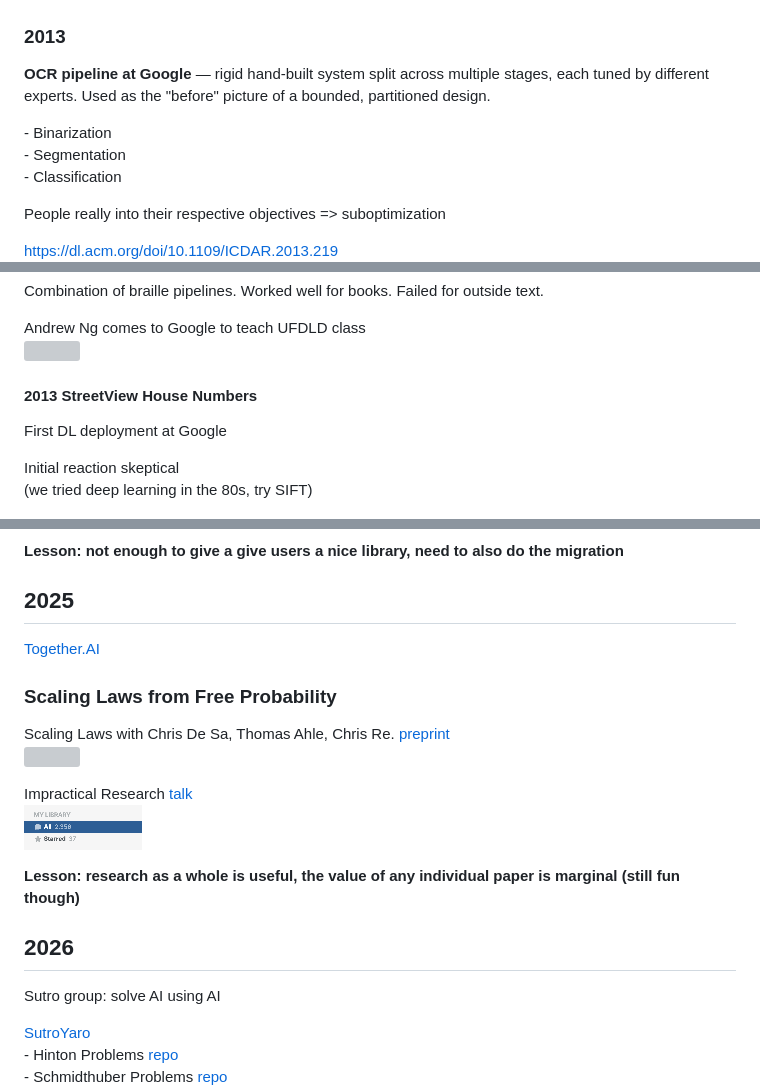
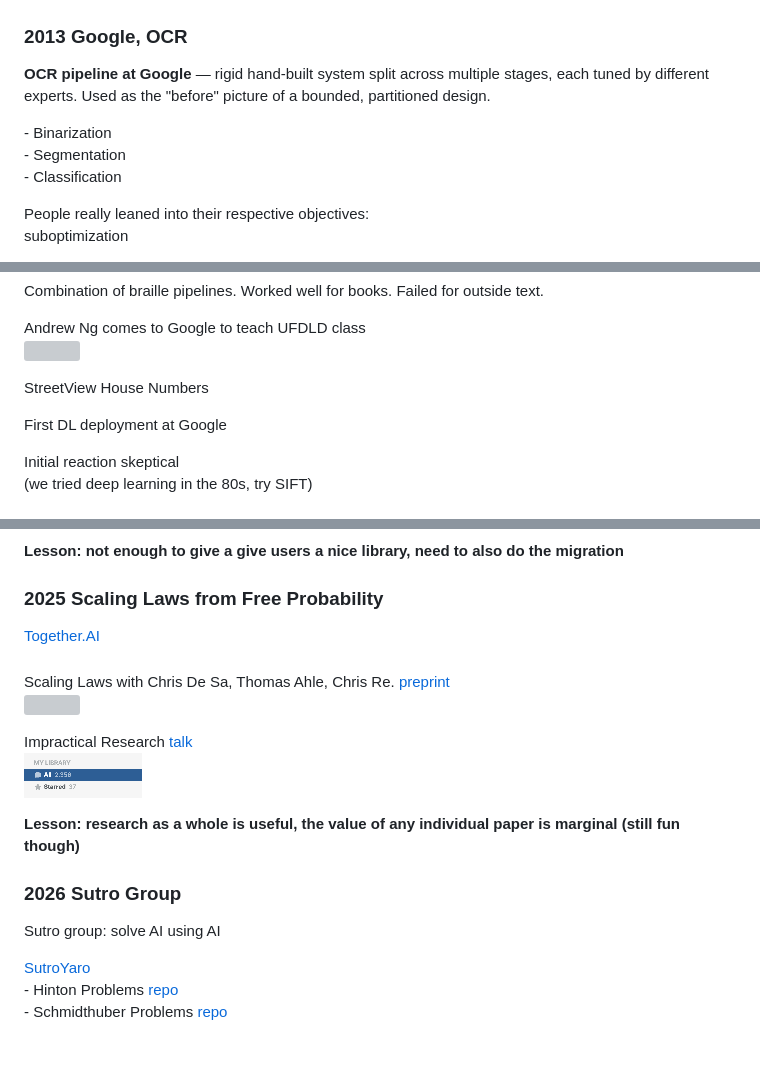
Before and after one commit to yaroslavvb/history-of-deep-learning, a Markdown page: README.md, 3 parts joined by grey strips. GitHub-like rendering; blank space fills up the shorter version; grey boxes are pictures that could not be loaded.

Commit message:
Strip Google-Docs leading-tab artifact (was rendering as code blocks)

```diff
--- a/README.md
+++ b/README.md
@@ -10,7 +8,7 @@ Training conditional random fields via gradient tree boosting, Tom Dietterich
 [https://dl.acm.org/doi/abs/10.1145/1015330.1015428](https://dl.acm.org/doi/abs/10.1145/1015330.1015428)
 ![](images/image1.png)
 
-### 2013
+### 2013 Google, OCR
 
 **OCR pipeline at Google** — rigid hand-built system split across multiple stages, each tuned by different experts. Used as the "before" picture of a bounded, partitioned design.
 
@@ -18,9 +16,9 @@ Training conditional random fields via gradient tree boosting, Tom Dietterich
 \- Segmentation
 \- Classification
 
-People really into their respective objectives \=\> suboptimization
+People really leaned into their respective objectives:
+suboptimization
 
-[https://dl.acm.org/doi/10.1109/ICDAR.2013.219](https://dl.acm.org/doi/10.1109/ICDAR.2013.219)
 ![](images/image2.png)
 
 Tesseract OCR engine
@@ -32,12 +30,12 @@ Combination of braille pipelines. Worked well for books. Failed for outside text
 Andrew Ng comes to Google to teach UFDLD class
 ![](images/image4.png)
 
-#### 2013 StreetView House Numbers
+StreetView House Numbers
 
 First DL deployment at Google
 
 Initial reaction skeptical
-	(we tried deep learning in the 80s, try SIFT)
+(we tried deep learning in the 80s, try SIFT)
 
 ![](images/image5.png)
 
@@ -107,11 +97,11 @@ PoC for Symbolic Differentiation engine at PyTorch team [https://colab.research.
 
 **Lesson: not enough to give a give users a nice library, need to also do the migration**
 
-## 2025
+### 2025 Scaling Laws from Free Probability
 
 [Together.AI](http://Together.AI)
 
-### Scaling Laws from Free Probability
+###
 
 Scaling Laws with Chris De Sa, Thomas Ahle, Chris Re. [preprint](https://drive.google.com/file/d/1nHWhd7tVTQh15l5iYlU1AQFgfEB-Ym6_/view)
 ![](images/image13.png)
@@ -121,13 +111,13 @@ Impractical Research [talk](https://www.youtube.com/watch?v=5CUTOOz-pYY&t=14s)
 
 **Lesson: research as a whole is useful, the value of any individual paper is marginal (still fun though)**
 
-## 2026
+### 2026 Sutro Group
 
 Sutro group: solve AI using AI
 
 [SutroYaro](https://github.com/cybertronai/SutroYaro)
-	\- Hinton Problems [repo](https://github.com/cybertronai/hinton-problems/)
-	\- Schmidthuber Problems [repo](https://github.com/cybertronai/schmidhuber-problems)
+\- Hinton Problems [repo](https://github.com/cybertronai/hinton-problems/)
+\- Schmidthuber Problems [repo](https://github.com/cybertronai/schmidhuber-problems)
 ![](images/image15.png)
 
 [SutroAna](https://github.com/cybertronai/SutroAna)
```
Also changed, not shown: other parts of README.md (+25 -34 lines), slides.md (+35 -62 lines).
